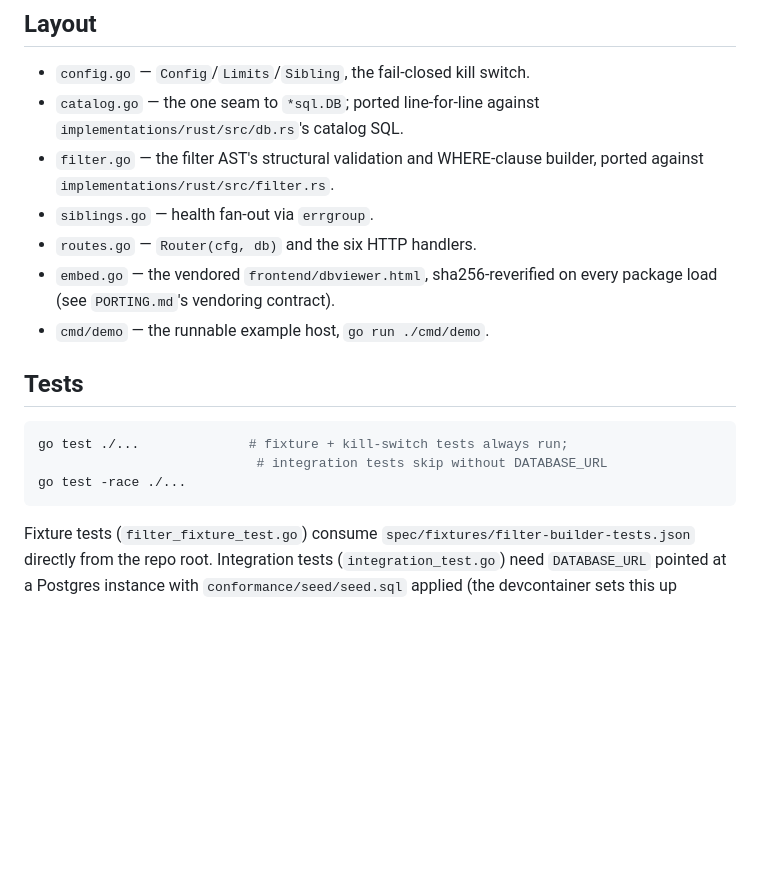
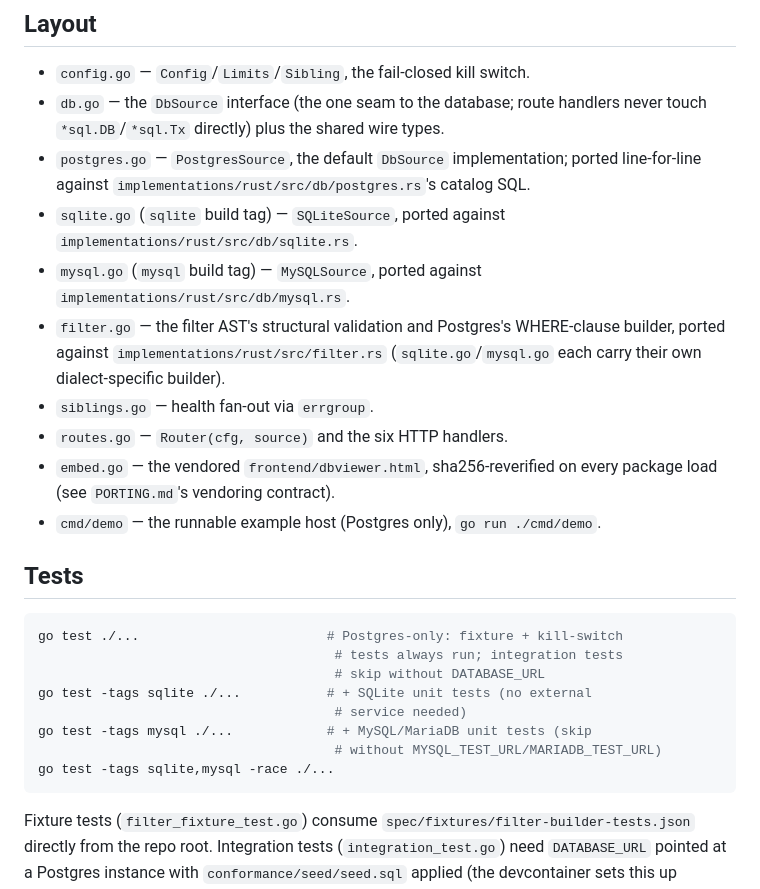
Before and after one commit to mt-empty/ashurbanipal, a Markdown page: implementations/go-nethttp/README.md, the part around one of its changes. Rendered like a GitHub page; blank space fills up the shorter version.

````diff
--- a/implementations/go-nethttp/README.md
+++ b/implementations/go-nethttp/README.md
@@ -37,22 +71,36 @@ anything gets a 404'd viewer, never one silently enabled with defaults.
 ## Layout
 
 - `config.go` — `Config`/`Limits`/`Sibling`, the fail-closed kill switch.
-- `catalog.go` — the one seam to `*sql.DB`; ported line-for-line against
-  `implementations/rust/src/db.rs`'s catalog SQL.
-- `filter.go` — the filter AST's structural validation and WHERE-clause
-  builder, ported against `implementations/rust/src/filter.rs`.
+- `db.go` — the `DbSource` interface (the one seam to the database; route
+  handlers never touch `*sql.DB`/`*sql.Tx` directly) plus the shared
+  wire types.
+- `postgres.go` — `PostgresSource`, the default `DbSource` implementation;
+  ported line-for-line against `implementations/rust/src/db/postgres.rs`'s
+  catalog SQL.
+- `sqlite.go` (`sqlite` build tag) — `SQLiteSource`, ported against
+  `implementations/rust/src/db/sqlite.rs`.
+- `mysql.go` (`mysql` build tag) — `MySQLSource`, ported against
+  `implementations/rust/src/db/mysql.rs`.
+- `filter.go` — the filter AST's structural validation and Postgres's
+  WHERE-clause builder, ported against `implementations/rust/src/filter.rs`
+  (`sqlite.go`/`mysql.go` each carry their own dialect-specific builder).
 - `siblings.go` — health fan-out via `errgroup`.
-- `routes.go` — `Router(cfg, db)` and the six HTTP handlers.
+- `routes.go` — `Router(cfg, source)` and the six HTTP handlers.
 - `embed.go` — the vendored `frontend/dbviewer.html`, sha256-reverified
   on every package load (see `PORTING.md`'s vendoring contract).
-- `cmd/demo` — the runnable example host, `go run ./cmd/demo`.
+- `cmd/demo` — the runnable example host (Postgres only), `go run ./cmd/demo`.
 
 ## Tests
 
 ```sh
-go test ./...              # fixture + kill-switch tests always run;
-                            # integration tests skip without DATABASE_URL
-go test -race ./...
+go test ./...                        # Postgres-only: fixture + kill-switch
+                                      # tests always run; integration tests
+                                      # skip without DATABASE_URL
+go test -tags sqlite ./...           # + SQLite unit tests (no external
+                                      # service needed)
+go test -tags mysql ./...            # + MySQL/MariaDB unit tests (skip
+                                      # without MYSQL_TEST_URL/MARIADB_TEST_URL)
+go test -tags sqlite,mysql -race ./...
 ```
 
 Fixture tests (`filter_fixture_test.go`) consume
````
Also changed, not shown: other parts of implementations/go-nethttp/README.md (+38 -4 lines), docs/adapter-decisions.md (+2 -1 lines).
